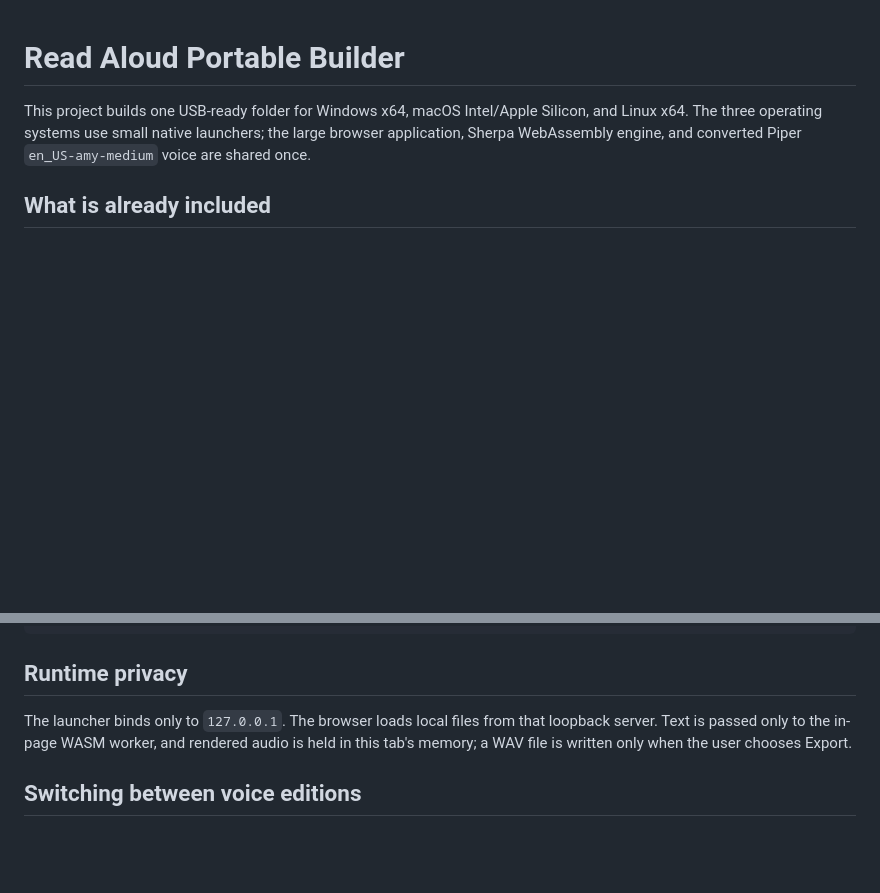
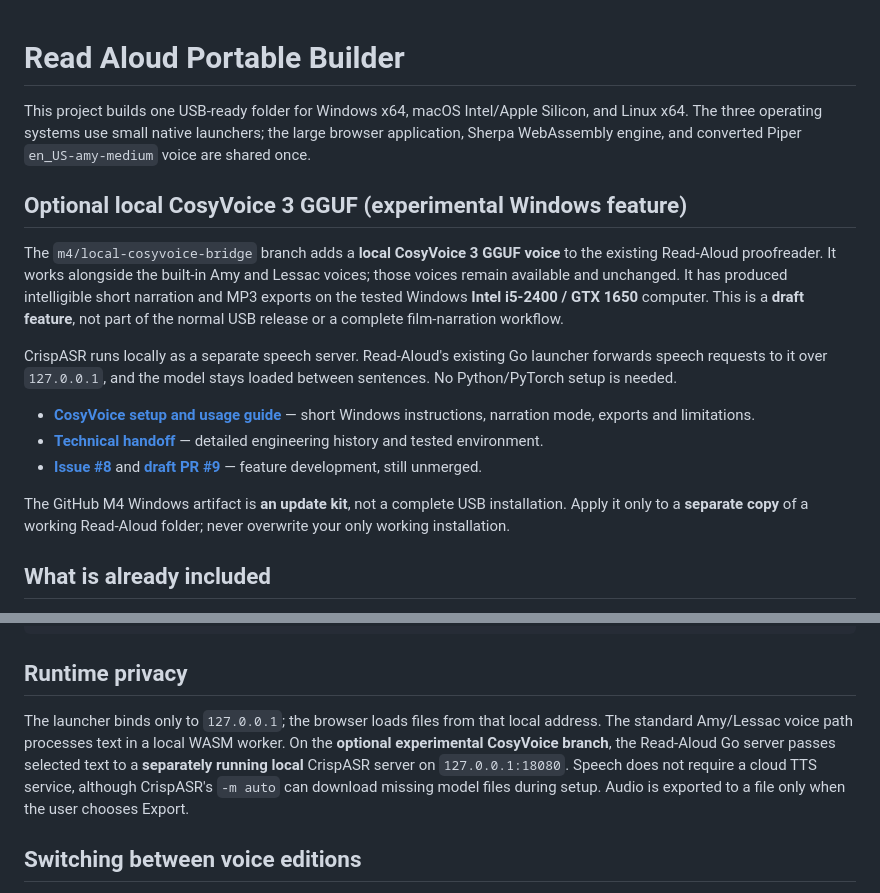
Before and after one commit to steveonw/read-aloud-fork, a Markdown page: README.md, 2 parts joined by grey strips. Drawn GitHub-style; blank space fills up the shorter version.

Commit message:
docs(m4): add straightforward GitHub setup and usage guide for CosyVoice

```diff
--- a/README.md
+++ b/README.md
@@ -4,6 +4,27 @@ This project builds one USB-ready folder for Windows x64, macOS Intel/Apple
 Silicon, and Linux x64. The three operating systems use small native launchers;
 the large browser application, Sherpa WebAssembly engine, and converted Piper
 `en_US-amy-medium` voice are shared once.
+
+## Optional local CosyVoice 3 GGUF (experimental Windows feature)
+
+The `m4/local-cosyvoice-bridge` branch adds a **local CosyVoice 3 GGUF
+voice** to the existing Read-Aloud proofreader. It works alongside the
+built-in Amy and Lessac voices; those voices remain available and unchanged.
+It has produced intelligible short narration and MP3 exports on the tested
+Windows **Intel i5-2400 / GTX 1650** computer. This is a **draft feature**,
+not part of the normal USB release or a complete film-narration workflow.
+
+CrispASR runs locally as a separate speech server. Read-Aloud's existing
+Go launcher forwards speech requests to it over `127.0.0.1`, and the model
+stays loaded between sentences. No Python/PyTorch setup is needed.
+
+- **[CosyVoice setup and usage guide](docs/M4_LOCAL_COSYVOICE_TEST.md)** — short Windows instructions, narration mode, exports and limitations.
+- **[Technical handoff](docs/HANDOFF_M4_COSYVOICE_GGUF.md)** — detailed engineering history and tested environment.
+- **[Issue #8](https://github.com/steveonw/read-aloud-fork/issues/8)** and **[draft PR #9](https://github.com/steveonw/read-aloud-fork/pull/9)** — feature development, still unmerged.
+
+The GitHub M4 Windows artifact is **an update kit**, not a complete USB
+installation. Apply it only to a **separate copy** of a working Read-Aloud
+folder; never overwrite your only working installation.
 
 ## What is already included
 
@@ -147,10 +168,13 @@ SHERPA_TAG=v1.13.4 AMY_MODEL_URL=https://... ./scripts/build_all.sh
 
 ## Runtime privacy
 
-The launcher binds only to `127.0.0.1`. The browser loads local files from that
-loopback server. Text is passed only to the in-page WASM worker, and rendered
-audio is held in this tab's memory; a WAV file is written only when the user
-chooses Export.
+The launcher binds only to `127.0.0.1`; the browser loads files from
+that local address. The standard Amy/Lessac voice path processes text in a
+local WASM worker. On the **optional experimental CosyVoice branch**, the
+Read-Aloud Go server passes selected text to a **separately running local**
+CrispASR server on `127.0.0.1:18080`. Speech does not require a cloud TTS
+service, although CrispASR's `-m auto` can download missing model files
+during setup. Audio is exported to a file only when the user chooses Export.
 
 ## Switching between voice editions
 
```
Also changed, not shown: docs/M4_LOCAL_COSYVOICE_TEST.md (+46 -136 lines).
